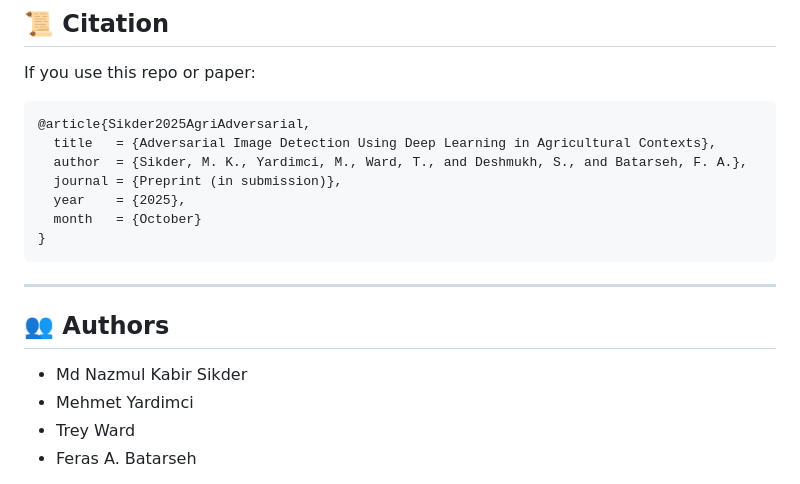
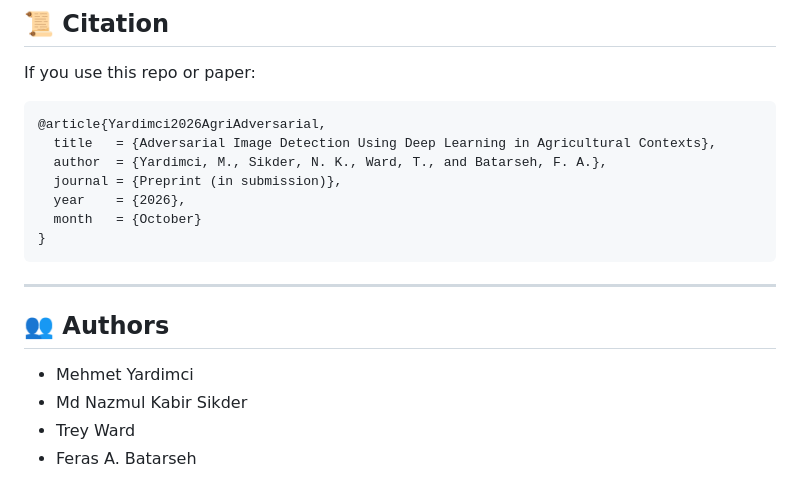
Before and after one commit to AI-VTRC/AgriVision.AI, a Markdown page: README.md, the part around the change. Drawn GitHub-style.

````diff
--- a/README.md
+++ b/README.md
@@ -102,11 +102,11 @@ The system generates the following in your output directory:
 ## 📜 Citation
 If you use this repo or paper:
 ```bibtex
-@article{Sikder2025AgriAdversarial,
+@article{Yardimci2026AgriAdversarial,
   title   = {Adversarial Image Detection Using Deep Learning in Agricultural Contexts},
-  author  = {Sikder, M. K., Yardimci, M., Ward, T., and Deshmukh, S., and Batarseh, F. A.},
+  author  = {Yardimci, M., Sikder, N. K., Ward, T., and Batarseh, F. A.},
   journal = {Preprint (in submission)},
-  year    = {2025},
+  year    = {2026},
   month   = {October}
 }
 ```
@@ -114,8 +114,8 @@ If you use this repo or paper:
 ---
 
 ## 👥 Authors
+- Mehmet Yardimci
 - Md Nazmul Kabir Sikder
-- Mehmet Yardimci
 - Trey Ward
 - Feras A. Batarseh
 
````
